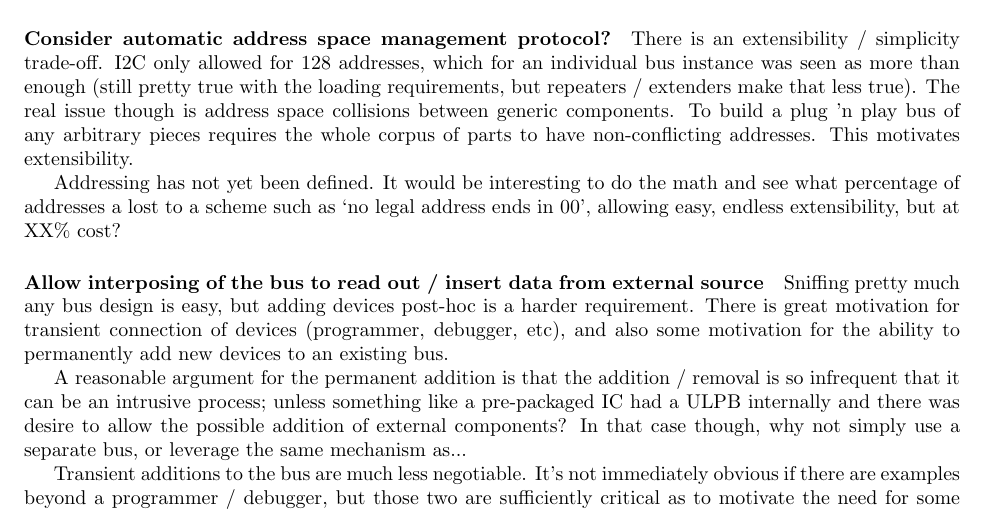
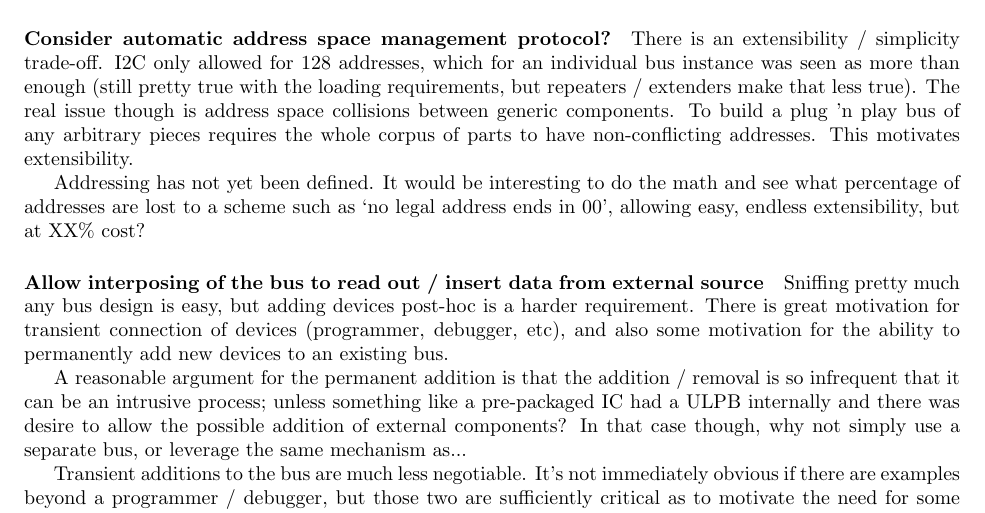
Before and after one commit to mbus/specification, a LaTeX document (bus.tex, which reads requirements.tex): part of page 3 of 19, cut so that both start at the same text. Compiled offline with pdfLaTeX.

Commit message:
fix typo

```diff
--- a/requirements.tex
+++ b/requirements.tex
@@ -97,7 +97,7 @@ pieces requires the whole corpus of parts to have non-conflicting addresses.
 This motivates extensibility.
 
 Addressing has not yet been defined. It would be interesting to do the math
-and see what percentage of addresses a lost to a scheme such as `no legal
+and see what percentage of addresses are lost to a scheme such as `no legal
 address ends in 00', allowing easy, endless extensibility, but at XX\% cost?
 
 \paragraph{Allow interposing of the bus to read out / insert data from
```
